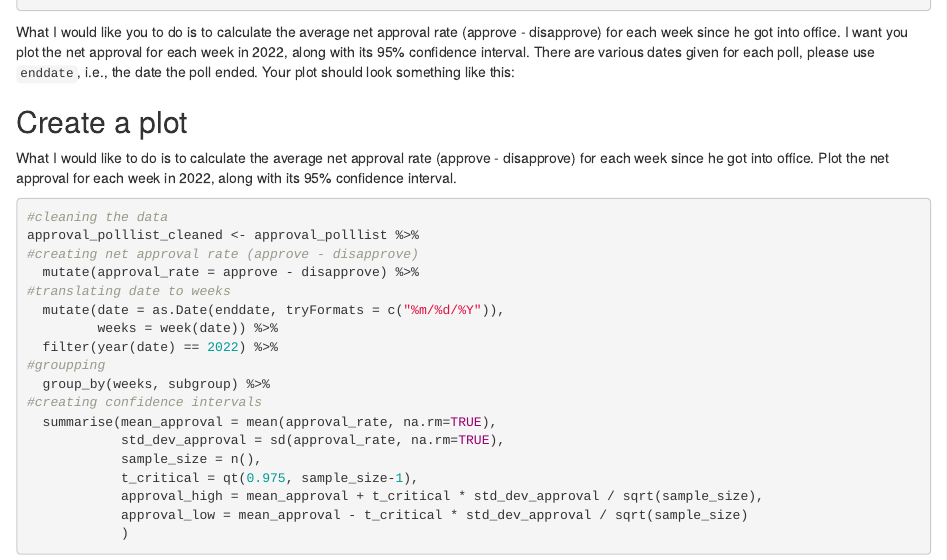
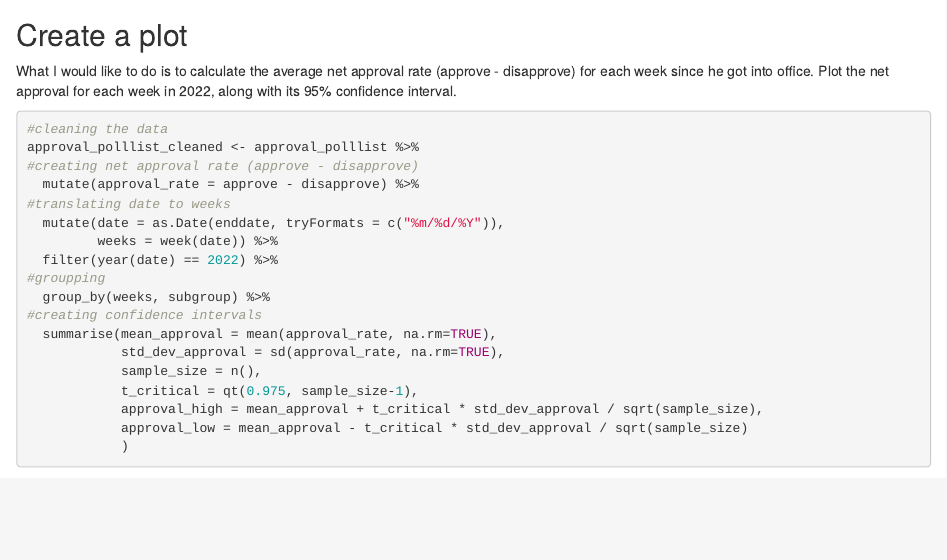
Before and after one commit to ameliaprzybyl/mywebsite, an R Markdown document (content/blogs/Biden.Rmd): the page in a window 1100 px wide, from 400 px down before the commit and from 410 px down after it. Rendered offline with R 4.5, knitr and Pandoc, with nearby package versions; some code elsewhere in the file could not run offline.

Commit message:
initial commit

````diff
--- a/config.yaml
+++ b/config.yaml
@@ -62,7 +62,7 @@ params:
   navigation:
     button1:
       - name: Download cv
-        url: pdf_cv
+        url: /content/blogs/curriculumvitae.pdf
  #   button2:
   #    - name: Log In
         url: '#'
--- a/content/blogs/Biden.Rmd
+++ b/content/blogs/Biden.Rmd
@@ -58,13 +58,6 @@ glimpse(approval_polllist)
 # Use `lubridate` to fix dates, as they are given as characters.
 ```
 
-What I would like you to do is to calculate the average net approval
-rate (approve - disapprove) for each week since he got into office. I
-want you plot the net approval for each week in 2022, along with its 95%
-confidence interval. There are various dates given for each poll, please
-use `enddate`, i.e., the date the poll ended. Your plot should look
-something like this:
-
 ## Create a plot
 
 What I would like to do is to calculate the average net approval
````
Also changed, not shown: content/blogs/financial.Rmd (+2 -3 lines), content/blogs/CurriculumVitae.pdf (added), 3 other files.
